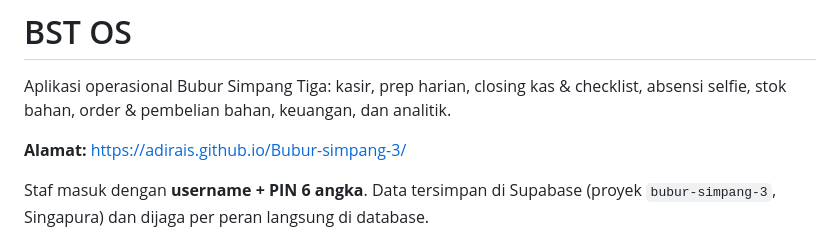
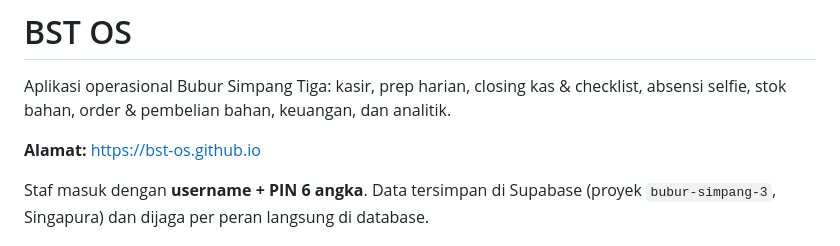
Before and after one commit to adirais/Bubur-simpang-3, a Markdown page: README.md, the part around the change. Rendered like a GitHub page.

Commit message:
README: alamat baru bst-os.github.io
Co-Authored-By: Claude Opus 5.5 <noreply@anthropic.com>
Claude-Session: https://claude.ai/code/session_015ZY3E6kBZz1ogALMLLaeWf

```diff
--- a/README.md
+++ b/README.md
@@ -2,7 +2,7 @@
 
 Aplikasi operasional Bubur Simpang Tiga: kasir, prep harian, closing kas & checklist, absensi selfie, stok bahan, order & pembelian bahan, keuangan, dan analitik.
 
-**Alamat:** https://adirais.github.io/Bubur-simpang-3/
+**Alamat:** https://bst-os.github.io
 
 Staf masuk dengan **username + PIN 6 angka**. Data tersimpan di Supabase (proyek `bubur-simpang-3`, Singapura) dan dijaga per peran langsung di database.
 
```
